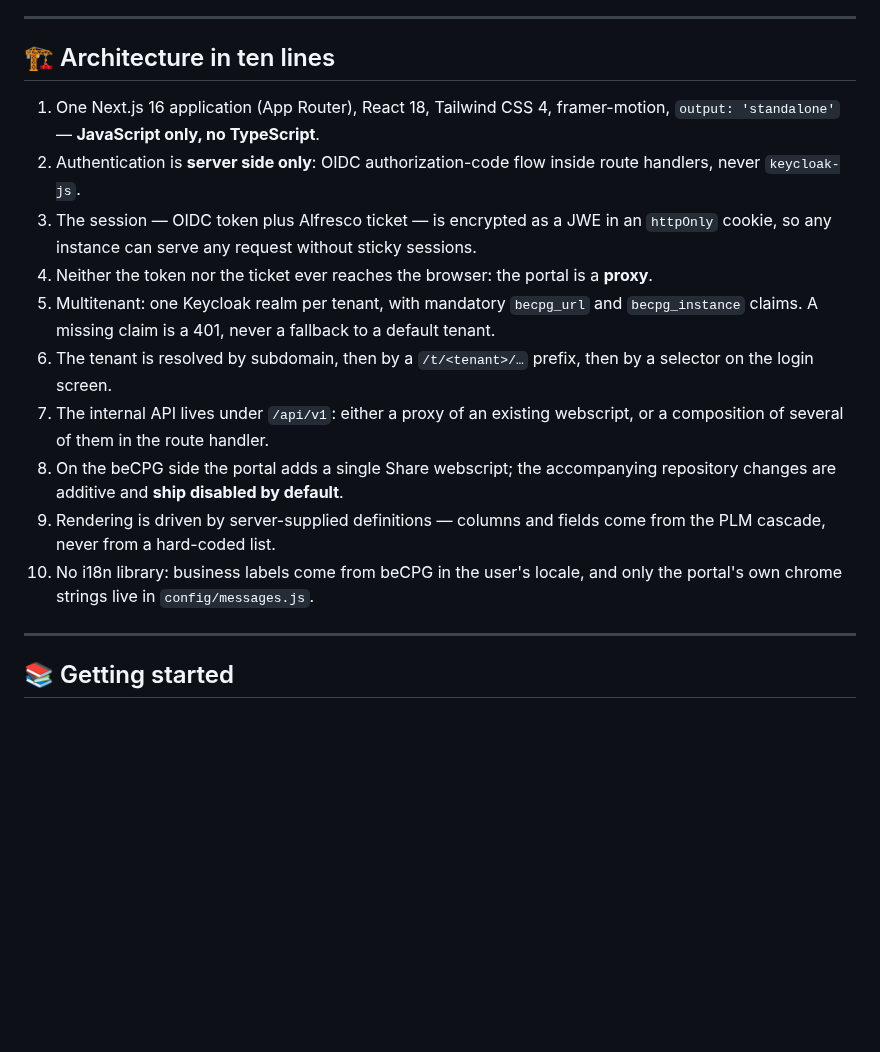
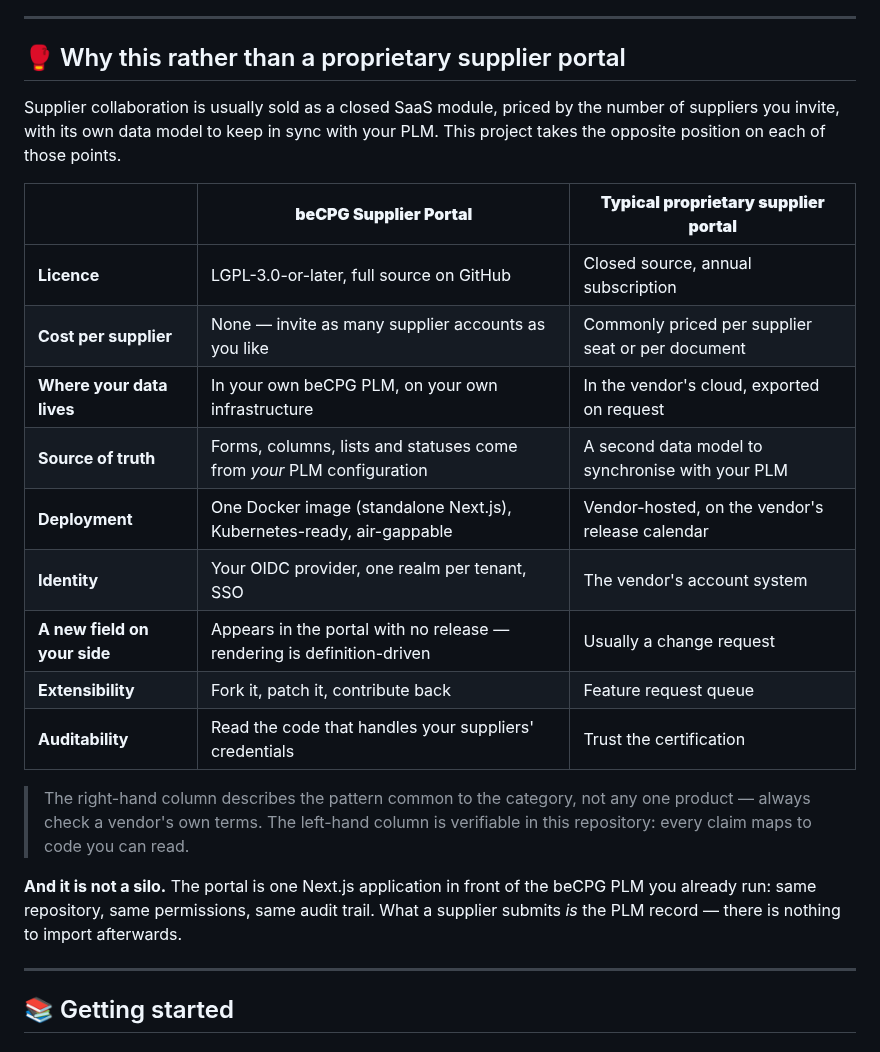
Before and after one commit to becpg/becpg-supplier-portal, a Markdown page: README.md, the part around one of its changes. GitHub-like rendering; blank space fills up the shorter version.

```diff
--- a/README.md
+++ b/README.md
@@ -48,27 +110,31 @@ the same role Alfresco Share plays with `/share/proxy/alfresco`.
 
 ---
 
-## 🏗 Architecture in ten lines
+## 🥊 Why this rather than a proprietary supplier portal
 
-1. One Next.js 16 application (App Router), React 18, Tailwind CSS 4, framer-motion,
-   `output: 'standalone'` — **JavaScript only, no TypeScript**.
-2. Authentication is **server side only**: OIDC authorization-code flow inside route handlers,
-   never `keycloak-js`.
-3. The session — OIDC token plus Alfresco ticket — is encrypted as a JWE in an `httpOnly`
-   cookie, so any instance can serve any request without sticky sessions.
-4. Neither the token nor the ticket ever reaches the browser: the portal is a **proxy**.
-5. Multitenant: one Keycloak realm per tenant, with mandatory `becpg_url` and `becpg_instance`
-   claims. A missing claim is a 401, never a fallback to a default tenant.
-6. The tenant is resolved by subdomain, then by a `/t/<tenant>/…` prefix, then by a selector on
-   the login screen.
-7. The internal API lives under `/api/v1`: either a proxy of an existing webscript, or a
-   composition of several of them in the route handler.
-8. On the beCPG side the portal adds a single Share webscript; the accompanying repository
-   changes are additive and **ship disabled by default**.
-9. Rendering is driven by server-supplied definitions — columns and fields come from the PLM
-   cascade, never from a hard-coded list.
-10. No i18n library: business labels come from beCPG in the user's locale, and only the
-    portal's own chrome strings live in `config/messages.js`.
+Supplier collaboration is usually sold as a closed SaaS module, priced by the number of
+suppliers you invite, with its own data model to keep in sync with your PLM. This project takes
+the opposite position on each of those points.
+
+| | **beCPG Supplier Portal** | **Typical proprietary supplier portal** |
+|---|---|---|
+| **Licence** | LGPL-3.0-or-later, full source on GitHub | Closed source, annual subscription |
+| **Cost per supplier** | None — invite as many supplier accounts as you like | Commonly priced per supplier seat or per document |
+| **Where your data lives** | In your own beCPG PLM, on your own infrastructure | In the vendor's cloud, exported on request |
+| **Source of truth** | Forms, columns, lists and statuses come from *your* PLM configuration | A second data model to synchronise with your PLM |
+| **Deployment** | One Docker image (standalone Next.js), Kubernetes-ready, air-gappable | Vendor-hosted, on the vendor's release calendar |
+| **Identity** | Your OIDC provider, one realm per tenant, SSO | The vendor's account system |
+| **A new field on your side** | Appears in the portal with no release — rendering is definition-driven | Usually a change request |
+| **Extensibility** | Fork it, patch it, contribute back | Feature request queue |
+| **Auditability** | Read the code that handles your suppliers' credentials | Trust the certification |
+
+> The right-hand column describes the pattern common to the category, not any one product —
+> always check a vendor's own terms. The left-hand column is verifiable in this repository:
+> every claim maps to code you can read.
+
+**And it is not a silo.** The portal is one Next.js application in front of the beCPG PLM you
+already run: same repository, same permissions, same audit trail. What a supplier submits *is*
+the PLM record — there is nothing to import afterwards.
 
 ---
 
```
Also changed, not shown: other parts of README.md (+81 -21 lines), doc/architecture.md (added, +37 -0 lines), doc/images/documents.png (added), doc/images/login.png (added), doc/images/mobile-dashboard.png (added), doc/images/monitoring.png (added), doc/images/supplier-dashboard.png (added), doc/images/wizard.png (added).
